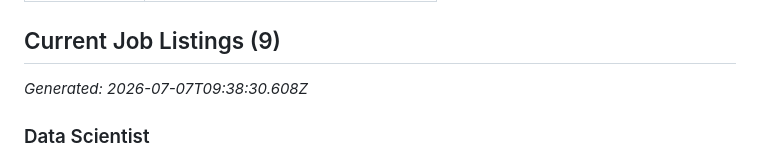
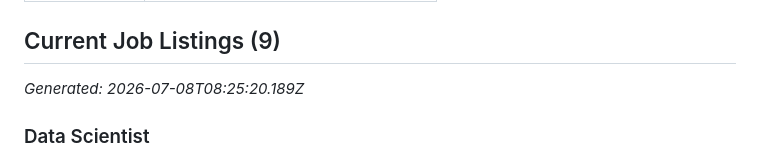
Before and after one commit to sebiboga/principal33-srl-nodejs-scraper, a Markdown page: docs/jobs.md, the part around one of its changes. GitHub-like rendering.

```diff
--- a/docs/jobs.md
+++ b/docs/jobs.md
@@ -14,7 +14,7 @@
 
 ## Current Job Listings (9)
 
-_Generated: 2026-07-07T09:38:30.608Z_
+_Generated: 2026-07-08T08:25:20.189Z_
 
 ### Data Scientist
 
```
Also changed, not shown: other parts of docs/jobs.md (+1 -1 lines).
